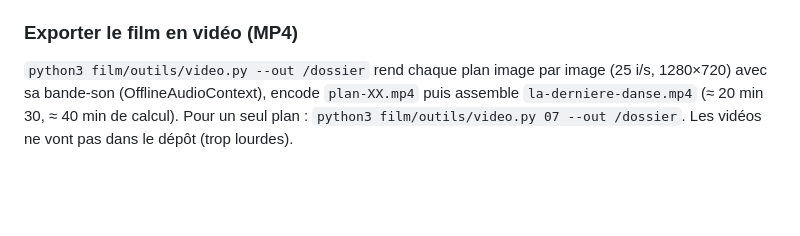
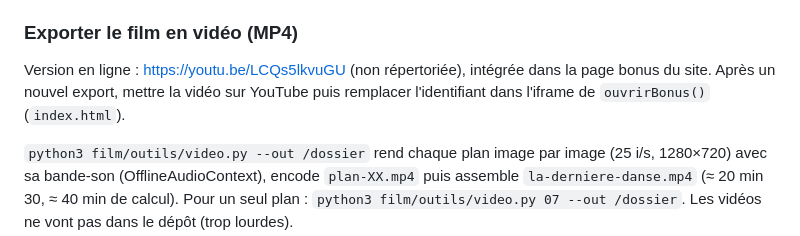
Before and after one commit to corentindebritocanica-cloud/La-Derniere-Danse, a Markdown page: film/INSTRUCTIONS.md, the part around the change. Drawn GitHub-style; blank space fills up the shorter version.

```diff
--- a/film/INSTRUCTIONS.md
+++ b/film/INSTRUCTIONS.md
@@ -167,6 +167,9 @@ python3 outils/apercu.py plan-06-marche.html 5 12 20 31 # planche-contact /tmp/p
 
 ### Exporter le film en vidéo (MP4)
 
+Version en ligne : https://youtu.be/LCQs5lkvuGU (non répertoriée), intégrée dans la page bonus du site. Après un nouvel export, mettre la vidéo sur YouTube puis remplacer l'identifiant dans l'iframe de `ouvrirBonus()` (`index.html`).
+
+
 `python3 film/outils/video.py --out /dossier` rend chaque plan image par image (25 i/s, 1280×720) avec sa bande-son (OfflineAudioContext), encode `plan-XX.mp4` puis assemble `la-derniere-danse.mp4` (≈ 20 min 30, ≈ 40 min de calcul). Pour un seul plan : `python3 film/outils/video.py 07 --out /dossier`. Les vidéos ne vont pas dans le dépôt (trop lourdes).
 
 ## 5. État des plans (1er octobre 2026)
```
Also changed, not shown: PROJET.md (+7 -4 lines).
